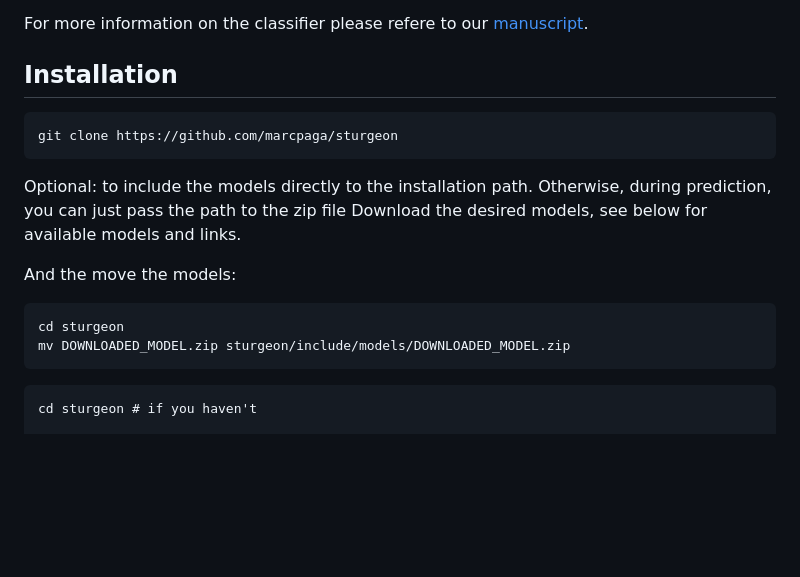
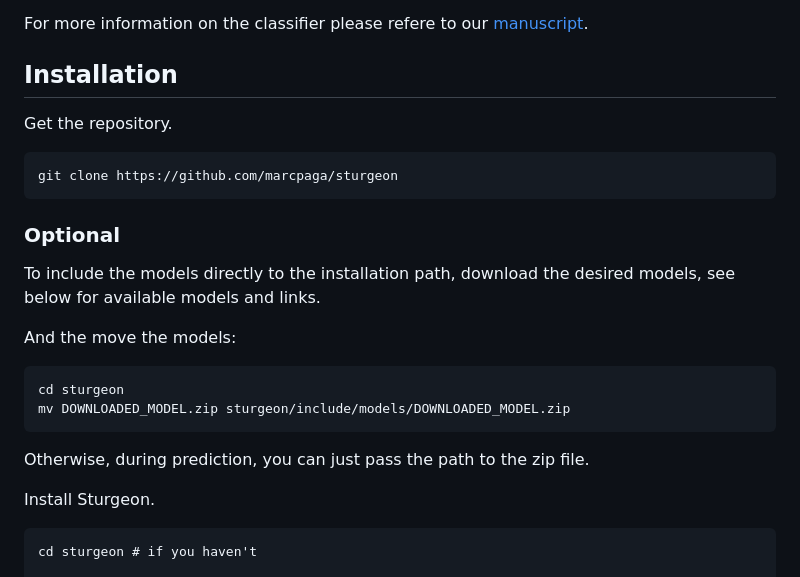
Before and after one commit to marcpaga/sturgeon, a Markdown page: README.md, the part around the change. GitHub-like rendering; blank space fills up the shorter version.

Commit message:
better formating

````diff
--- a/README.md
+++ b/README.md
@@ -6,18 +6,24 @@ For more information on the classifier please refere to our [manuscript](https:/
 
 ## Installation
 
+Get the repository.
+
 ```
 git clone https://github.com/marcpaga/sturgeon
 ```
 
-Optional: to include the models directly to the installation path. Otherwise, during prediction, you can just pass the path to the zip file
-Download the desired models, see below for available models and links.
+### Optional
+To include the models directly to the installation path, download the desired models, see below for available models and links.
 
 And the move the models:
 ```
 cd sturgeon
 mv DOWNLOADED_MODEL.zip sturgeon/include/models/DOWNLOADED_MODEL.zip
 ```
+
+Otherwise, during prediction, you can just pass the path to the zip file.
+
+Install Sturgeon.
 
 ```
 cd sturgeon # if you haven't
````
